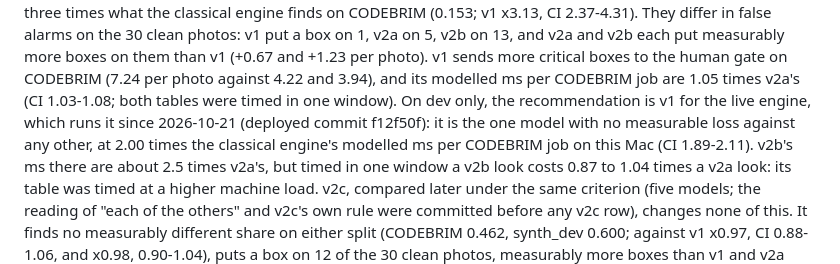
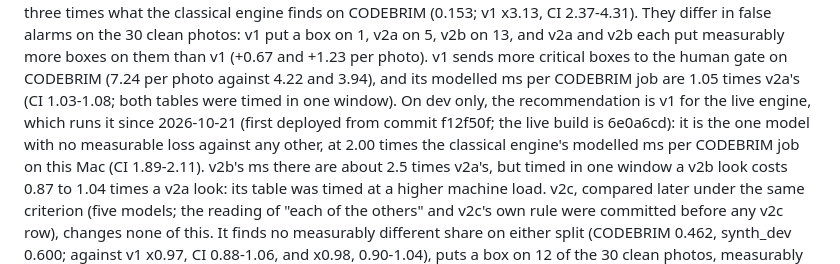
Before and after one commit to vj-io/drishyam, a Markdown page: docs/api-contract.md, the part around the change. Drawn GitHub-style.

```diff
--- a/docs/api-contract.md
+++ b/docs/api-contract.md
@@ -337,8 +337,8 @@ classical engine finds on CODEBRIM (0.153; v1 x3.13, CI 2.37-4.31). They differ
 photos: v1 put a box on 1, v2a on 5, v2b on 13, and v2a and v2b each put measurably more boxes on them than v1
 (+0.67 and +1.23 per photo). v1 sends more critical boxes to the human gate on CODEBRIM (7.24 per photo against
 4.22 and 3.94), and its modelled ms per CODEBRIM job are 1.05 times v2a's (CI 1.03-1.08; both tables were timed in
-one window). On dev only, the recommendation is v1 for the live engine, which runs it since 2026-10-21 (deployed commit
-f12f50f): it is the one model with no measurable loss against any other, at 2.00 times the classical engine's modelled ms per
+one window). On dev only, the recommendation is v1 for the live engine, which runs it since 2026-10-21 (first deployed
+from commit f12f50f; the live build is 6e0a6cd): it is the one model with no measurable loss against any other, at 2.00 times the classical engine's modelled ms per
 CODEBRIM job on this Mac (CI 1.89-2.11). v2b's ms there are about 2.5 times v2a's, but timed in one window a v2b
 look costs 0.87 to 1.04 times a v2a look: its table was timed at a higher machine load. v2c, compared later under the
 same criterion (five models; the reading of "each of the others" and v2c's own rule were committed before any v2c
```
Also changed, not shown: README.md (+2 -1 lines), docs/report.md (+6 -2 lines), docs/agent-loop.png, 7 other files.
